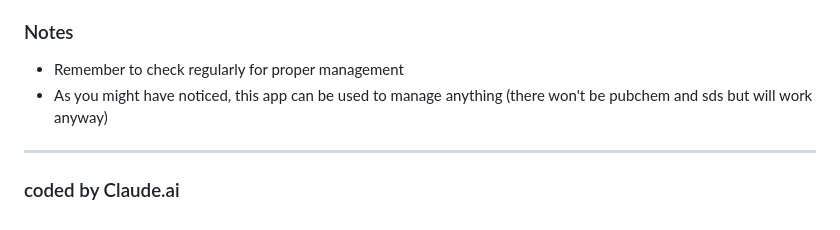
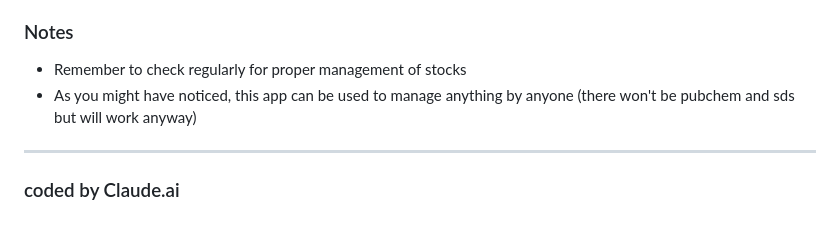
Before and after one commit to nurykim/ChemTrack, a Markdown page: README.md, the part around the change. Drawn GitHub-style.

```diff
--- a/README.md
+++ b/README.md
@@ -73,8 +73,8 @@ Also, there's a **Checkout / use log**: a full log of who used what, how much, w
 - Save as new entry anyway — bypasses the warning and saves it as a separate entry (useful for same chemical from different suppliers or different grades)
 
 ### Notes
-- Remember to check regularly for proper management
-- As you might have noticed, this app can be used to manage anything (there won't be pubchem and sds but will work anyway)
+- Remember to check regularly for proper management of stocks
+- As you might have noticed, this app can be used to manage anything by anyone (there won't be pubchem and sds but will work anyway)
 
 ---
 ### coded by Claude.ai
```
